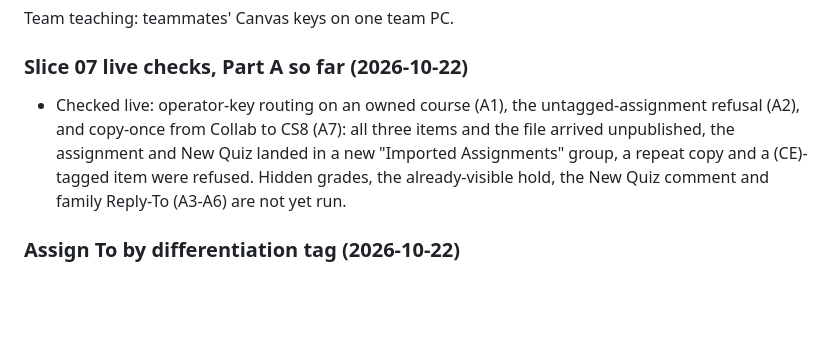
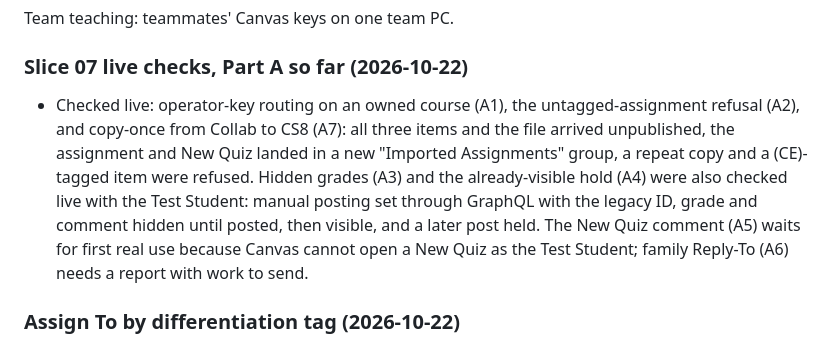
Before and after one commit to longhornteacher/canvasexpert-se, a Markdown page: CHANGELOG.md, the part around the change. Rendered like a GitHub page; blank space fills up the shorter version.

Commit message:
docs: record slice 07 live checks A3 and A4, A5 skipped
Co-Authored-By: Claude Sonnet 5.5 <noreply@anthropic.com>

```diff
--- a/CHANGELOG.md
+++ b/CHANGELOG.md
@@ -8,7 +8,7 @@ Team teaching: teammates' Canvas keys on one team PC.
 
 ### Slice 07 live checks, Part A so far (2026-10-22)
 
-- Checked live: operator-key routing on an owned course (A1), the untagged-assignment refusal (A2), and copy-once from Collab to CS8 (A7): all three items and the file arrived unpublished, the assignment and New Quiz landed in a new "Imported Assignments" group, a repeat copy and a (CE)-tagged item were refused. Hidden grades, the already-visible hold, the New Quiz comment and family Reply-To (A3-A6) are not yet run.
+- Checked live: operator-key routing on an owned course (A1), the untagged-assignment refusal (A2), and copy-once from Collab to CS8 (A7): all three items and the file arrived unpublished, the assignment and New Quiz landed in a new "Imported Assignments" group, a repeat copy and a (CE)-tagged item were refused. Hidden grades (A3) and the already-visible hold (A4) were also checked live with the Test Student: manual posting set through GraphQL with the legacy ID, grade and comment hidden until posted, then visible, and a later post held. The New Quiz comment (A5) waits for first real use because Canvas cannot open a New Quiz as the Test Student; family Reply-To (A6) needs a report with work to send.
 
 ### Assign To by differentiation tag (2026-10-22)
 
```
Also changed, not shown: docs/team/README.md (+1 -1 lines).
